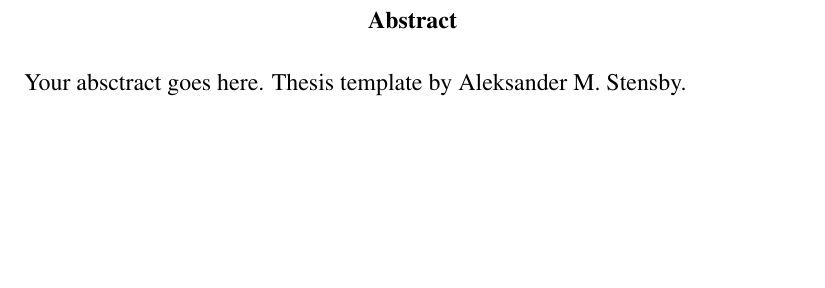
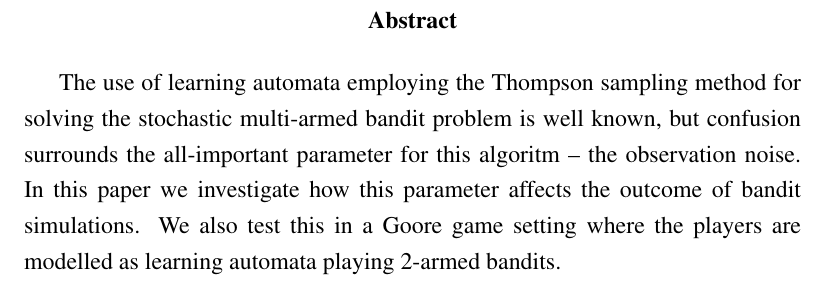
Before and after one commit to zkf/noisy, a LaTeX thesis (report/report.tex, which reads report/abstract.tex): part of page 2 of 16, cut so that both start at the same text, the shorter picture padded with empty space. Compiled offline with pdfLaTeX.

Commit message:
add abstract

```diff
--- a/report/abstract.tex
+++ b/report/abstract.tex
@@ -1,4 +1,10 @@
 \begin{abstract}
-Your absctract goes here.
-Thesis template by Aleksander M. Stensby.
+
+The use of learning automata employing the Thompson sampling method for solving
+the stochastic multi-armed bandit problem is well known, but confusion surrounds
+the all-important parameter for this algoritm -- the observation noise. In this
+paper we investigate how this parameter affects the outcome of bandit
+simulations. We also test this in a Goore game setting where the players are
+modelled as learning automata playing 2-armed bandits.
+
 \end{abstract}
```
